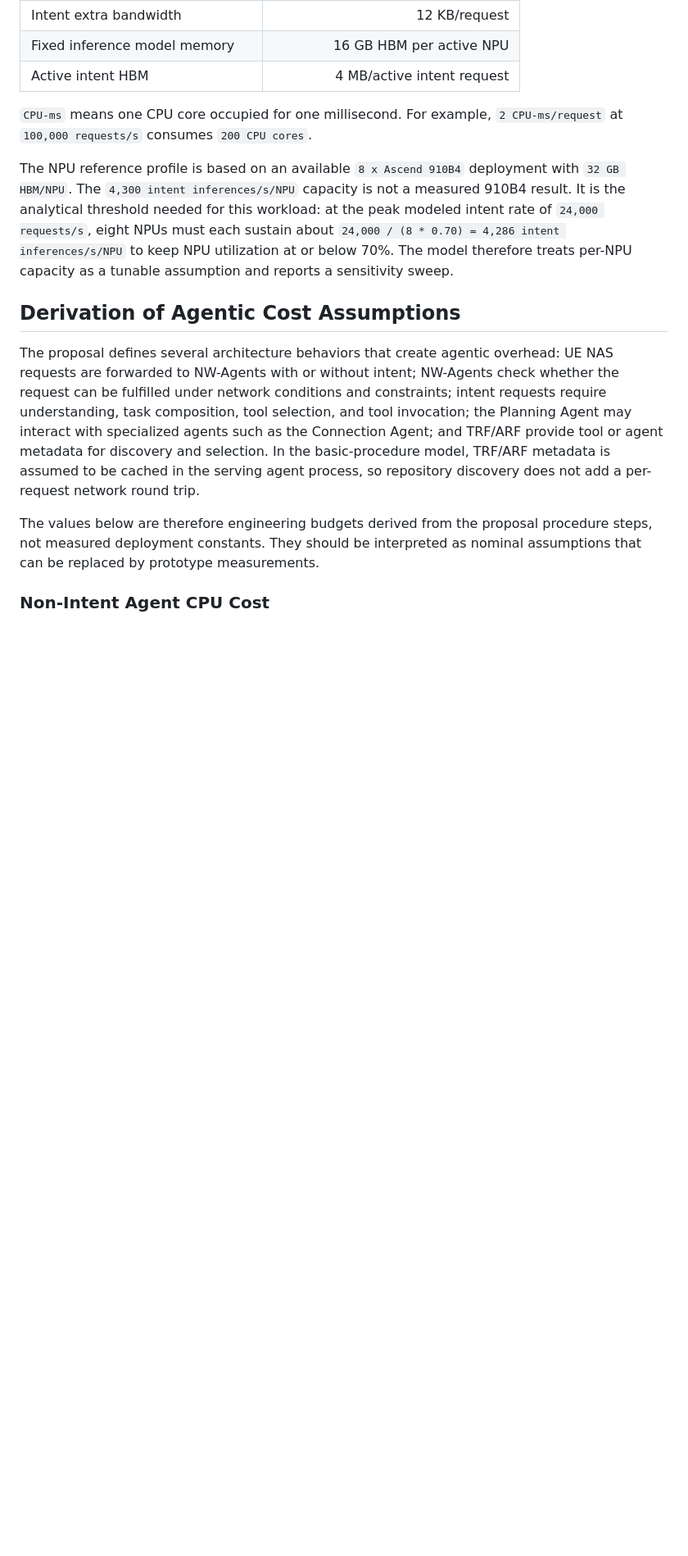
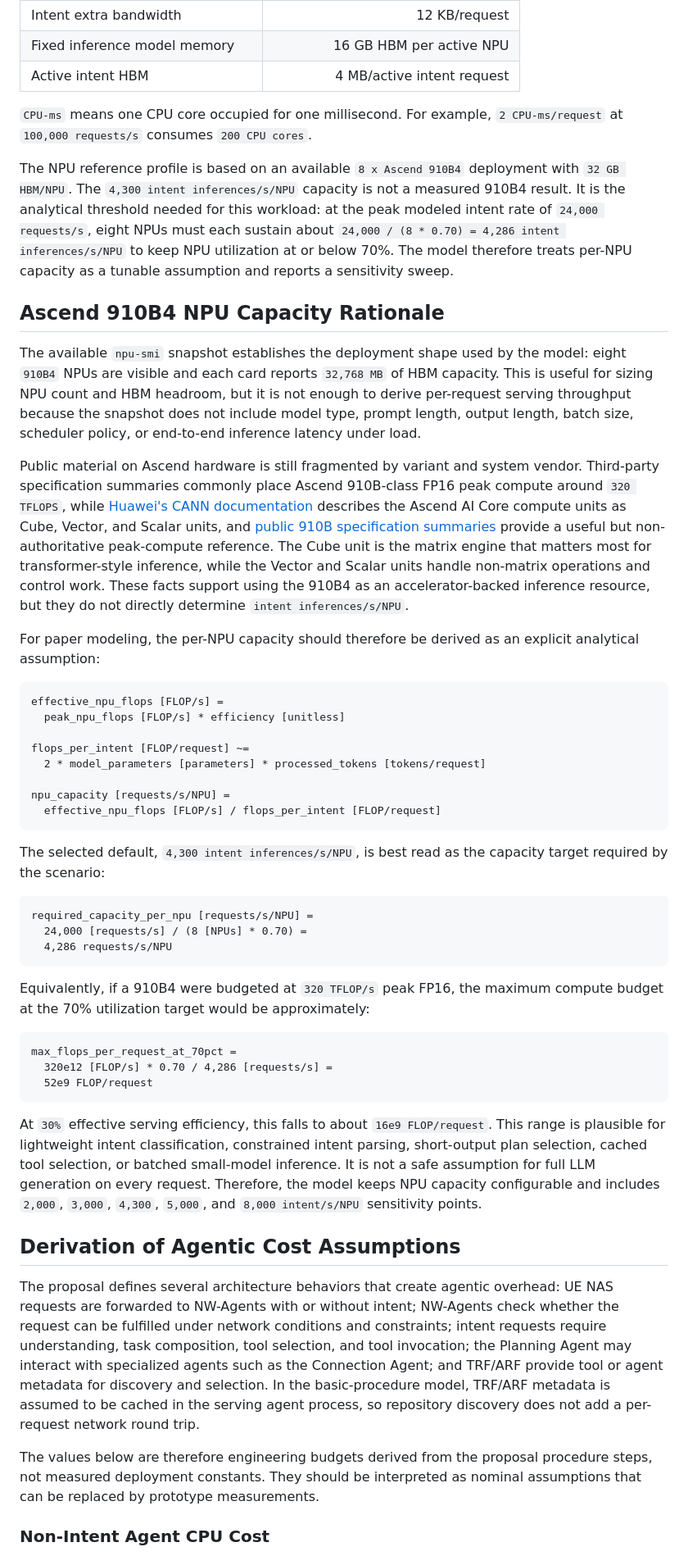
Before and after one commit to acore2026/analytical-resource-model, a Markdown page: agentic_core_resource_model.md, the part around the change. Shown at 82% size. GitHub-like rendering; blank space fills up the shorter version.

Commit message:
Document Ascend NPU capacity rationale

````diff
--- a/agentic_core_resource_model.md
+++ b/agentic_core_resource_model.md
@@ -62,6 +62,43 @@ The baseline total is `104,300 requests/s`. Intent is only applied to initial PD
 `CPU-ms` means one CPU core occupied for one millisecond. For example, `2 CPU-ms/request` at `100,000 requests/s` consumes `200 CPU cores`.
 
 The NPU reference profile is based on an available `8 x Ascend 910B4` deployment with `32 GB HBM/NPU`. The `4,300 intent inferences/s/NPU` capacity is not a measured 910B4 result. It is the analytical threshold needed for this workload: at the peak modeled intent rate of `24,000 requests/s`, eight NPUs must each sustain about `24,000 / (8 * 0.70) = 4,286 intent inferences/s/NPU` to keep NPU utilization at or below 70%. The model therefore treats per-NPU capacity as a tunable assumption and reports a sensitivity sweep.
+
+## Ascend 910B4 NPU Capacity Rationale
+
+The available `npu-smi` snapshot establishes the deployment shape used by the model: eight `910B4` NPUs are visible and each card reports `32,768 MB` of HBM capacity. This is useful for sizing NPU count and HBM headroom, but it is not enough to derive per-request serving throughput because the snapshot does not include model type, prompt length, output length, batch size, scheduler policy, or end-to-end inference latency under load.
+
+Public material on Ascend hardware is still fragmented by variant and system vendor. Third-party specification summaries commonly place Ascend 910B-class FP16 peak compute around `320 TFLOPS`, while [Huawei's CANN documentation](https://www.hiascend.com/document/detail/en/canncommercial/800/opdevg/Ascendcopdevg/atlas_ascendc_10_0009.html) describes the Ascend AI Core compute units as Cube, Vector, and Scalar units, and [public 910B specification summaries](https://chip.computer/chips/huawei/ascend-910b) provide a useful but non-authoritative peak-compute reference. The Cube unit is the matrix engine that matters most for transformer-style inference, while the Vector and Scalar units handle non-matrix operations and control work. These facts support using the 910B4 as an accelerator-backed inference resource, but they do not directly determine `intent inferences/s/NPU`.
+
+For paper modeling, the per-NPU capacity should therefore be derived as an explicit analytical assumption:
+
+```text
+effective_npu_flops [FLOP/s] =
+  peak_npu_flops [FLOP/s] * efficiency [unitless]
+
+flops_per_intent [FLOP/request] ~=
+  2 * model_parameters [parameters] * processed_tokens [tokens/request]
+
+npu_capacity [requests/s/NPU] =
+  effective_npu_flops [FLOP/s] / flops_per_intent [FLOP/request]
+```
+
+The selected default, `4,300 intent inferences/s/NPU`, is best read as the capacity target required by the scenario:
+
+```text
+required_capacity_per_npu [requests/s/NPU] =
+  24,000 [requests/s] / (8 [NPUs] * 0.70) =
+  4,286 requests/s/NPU
+```
+
+Equivalently, if a 910B4 were budgeted at `320 TFLOP/s` peak FP16, the maximum compute budget at the 70% utilization target would be approximately:
+
+```text
+max_flops_per_request_at_70pct =
+  320e12 [FLOP/s] * 0.70 / 4,286 [requests/s] =
+  52e9 FLOP/request
+```
+
+At `30%` effective serving efficiency, this falls to about `16e9 FLOP/request`. This range is plausible for lightweight intent classification, constrained intent parsing, short-output plan selection, cached tool selection, or batched small-model inference. It is not a safe assumption for full LLM generation on every request. Therefore, the model keeps NPU capacity configurable and includes `2,000`, `3,000`, `4,300`, `5,000`, and `8,000 intent/s/NPU` sensitivity points.
 
 ## Derivation of Agentic Cost Assumptions
 
````
Also changed, not shown: agentic_core_resource_model_zh.md (+37 -0 lines).
